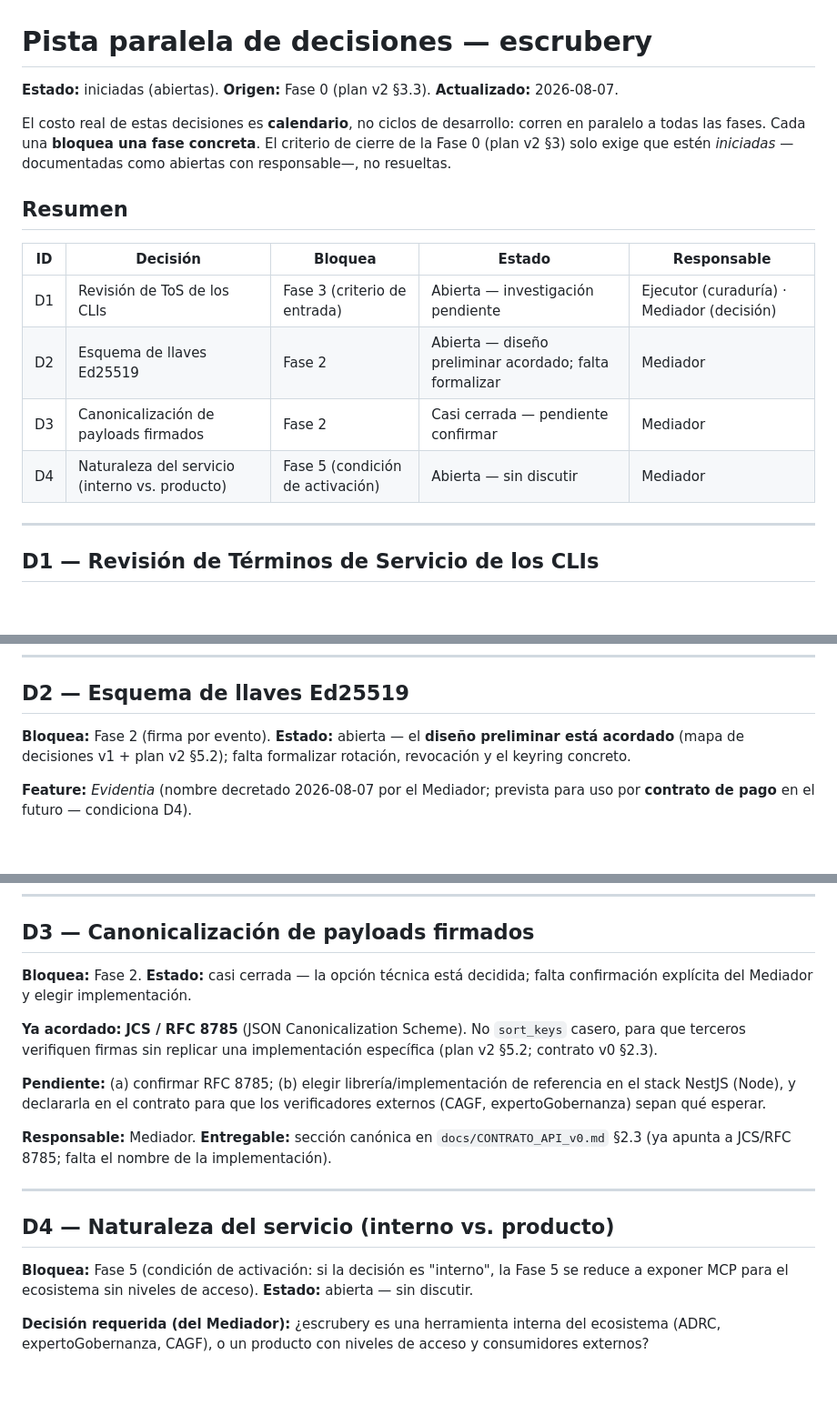
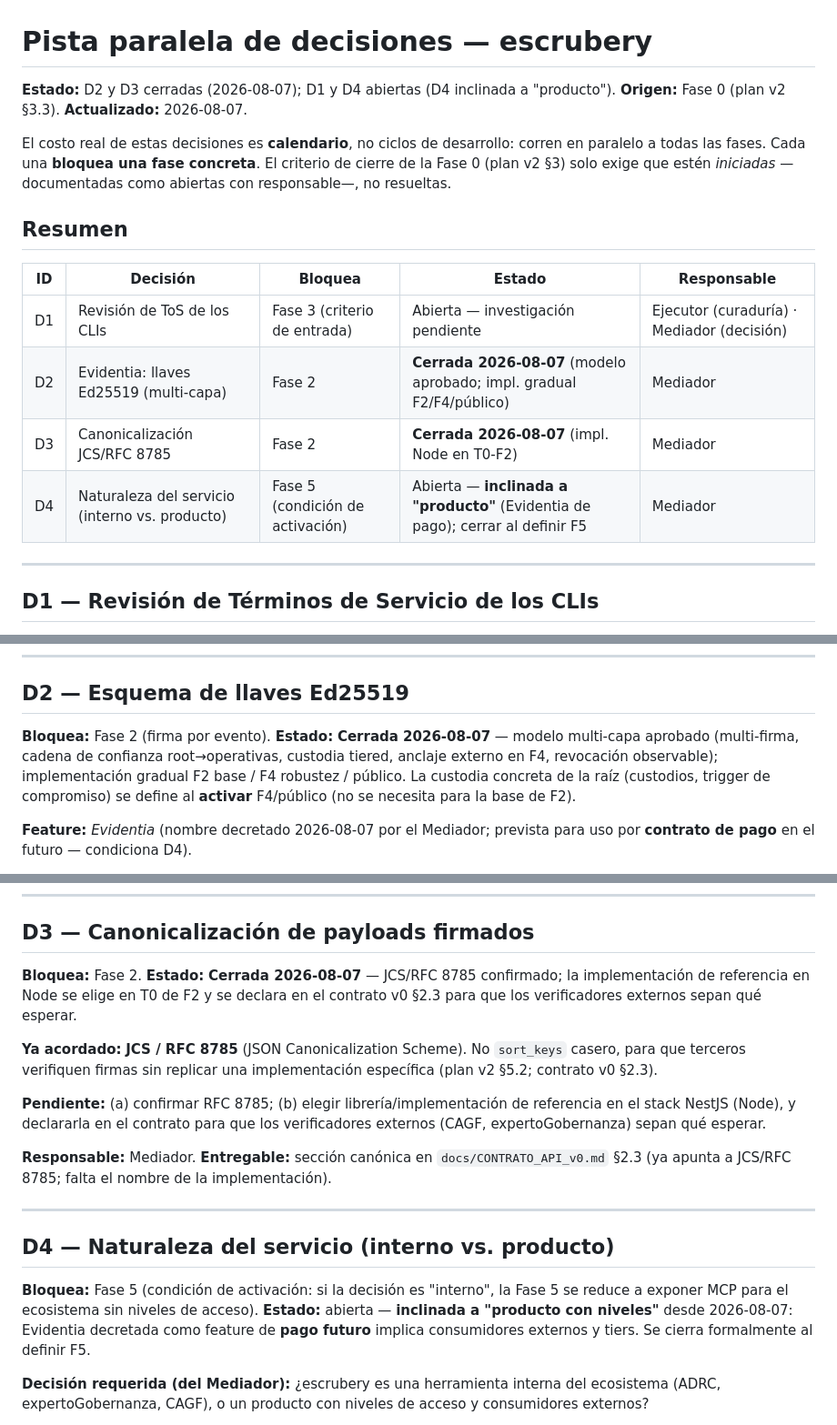
Before and after one commit to kristhianmanue1/escrubery, a Markdown page: docs/decisiones-pista-paralela.md, 3 parts joined by grey strips. Shown at 91% size. Drawn GitHub-style; blank space fills up the shorter version.

```diff
--- a/docs/decisiones-pista-paralela.md
+++ b/docs/decisiones-pista-paralela.md
@@ -1,6 +1,6 @@
 # Pista paralela de decisiones — escrubery
 
-**Estado:** iniciadas (abiertas). **Origen:** Fase 0 (plan v2 §3.3). **Actualizado:** 2026-08-07.
+**Estado:** D2 y D3 cerradas (2026-08-07); D1 y D4 abiertas (D4 inclinada a "producto"). **Origen:** Fase 0 (plan v2 §3.3). **Actualizado:** 2026-08-07.
 
 El costo real de estas decisiones es **calendario**, no ciclos de desarrollo: corren en paralelo a todas las fases. Cada una **bloquea una fase concreta**. El criterio de cierre de la Fase 0 (plan v2 §3) solo exige que estén *iniciadas* —documentadas como abiertas con responsable—, no resueltas.
 
@@ -9,9 +9,9 @@ El costo real de estas decisiones es **calendario**, no ciclos de desarrollo: co
 | ID | Decisión | Bloquea | Estado | Responsable |
 |---|---|---|---|---|
 | D1 | Revisión de ToS de los CLIs | Fase 3 (criterio de entrada) | Abierta — investigación pendiente | Ejecutor (curaduría) · Mediador (decisión) |
-| D2 | Esquema de llaves Ed25519 | Fase 2 | Abierta — diseño preliminar acordado; falta formalizar | Mediador |
-| D3 | Canonicalización de payloads firmados | Fase 2 | Casi cerrada — pendiente confirmar | Mediador |
-| D4 | Naturaleza del servicio (interno vs. producto) | Fase 5 (condición de activación) | Abierta — sin discutir | Mediador |
+| D2 | Evidentia: llaves Ed25519 (multi-capa) | Fase 2 | **Cerrada 2026-08-07** (modelo aprobado; impl. gradual F2/F4/público) | Mediador |
+| D3 | Canonicalización JCS/RFC 8785 | Fase 2 | **Cerrada 2026-08-07** (impl. Node en T0-F2) | Mediador |
+| D4 | Naturaleza del servicio (interno vs. producto) | Fase 5 (condición de activación) | Abierta — **inclinada a "producto"** (Evidentia de pago); cerrar al definir F5 | Mediador |
 
 ---
 
@@ -31,7 +31,7 @@ El costo real de estas decisiones es **calendario**, no ciclos de desarrollo: co
 
 ## D2 — Esquema de llaves Ed25519
 
-**Bloquea:** Fase 2 (firma por evento). **Estado:** abierta — el **diseño preliminar está acordado** (mapa de decisiones v1 + plan v2 §5.2); falta formalizar rotación, revocación y el keyring concreto.
+**Bloquea:** Fase 2 (firma por evento). **Estado:** **Cerrada 2026-08-07** — modelo multi-capa aprobado (multi-firma, cadena de confianza root→operativas, custodia tiered, anclaje externo en F4, revocación observable); implementación gradual F2 base / F4 robustez / público. La custodia concreta de la raíz (custodios, trigger de compromiso) se define al **activar** F4/público (no se necesita para la base de F2).
 
 **Feature:** *Evidentia* (nombre decretado 2026-08-07 por el Mediador; prevista para uso por **contrato de pago** en el futuro — condiciona D4).
 
@@ -53,7 +53,7 @@ El costo real de estas decisiones es **calendario**, no ciclos de desarrollo: co
 
 ## D3 — Canonicalización de payloads firmados
 
-**Bloquea:** Fase 2. **Estado:** casi cerrada — la opción técnica está decidida; falta confirmación explícita del Mediador y elegir implementación.
+**Bloquea:** Fase 2. **Estado:** **Cerrada 2026-08-07** — JCS/RFC 8785 confirmado; la implementación de referencia en Node se elige en T0 de F2 y se declara en el contrato v0 §2.3 para que los verificadores externos sepan qué esperar.
 
 **Ya acordado:** **JCS / RFC 8785** (JSON Canonicalization Scheme). No `sort_keys` casero, para que terceros verifiquen firmas sin replicar una implementación específica (plan v2 §5.2; contrato v0 §2.3).
 
@@ -65,7 +65,7 @@ El costo real de estas decisiones es **calendario**, no ciclos de desarrollo: co
 
 ## D4 — Naturaleza del servicio (interno vs. producto)
 
-**Bloquea:** Fase 5 (condición de activación: si la decisión es "interno", la Fase 5 se reduce a exponer MCP para el ecosistema sin niveles de acceso). **Estado:** abierta — sin discutir.
+**Bloquea:** Fase 5 (condición de activación: si la decisión es "interno", la Fase 5 se reduce a exponer MCP para el ecosistema sin niveles de acceso). **Estado:** abierta — **inclinada a "producto con niveles"** desde 2026-08-07: Evidentia decretada como feature de **pago futuro** implica consumidores externos y tiers. Se cierra formalmente al definir F5.
 
 **Decisión requerida (del Mediador):** ¿escrubery es una herramienta interna del ecosistema (ADRC, expertoGobernanza, CAGF), o un producto con niveles de acceso y consumidores externos?
 
```
Also changed, not shown: docs/investigacion/Plan_Fase_2.md (added, +48 -0 lines).
